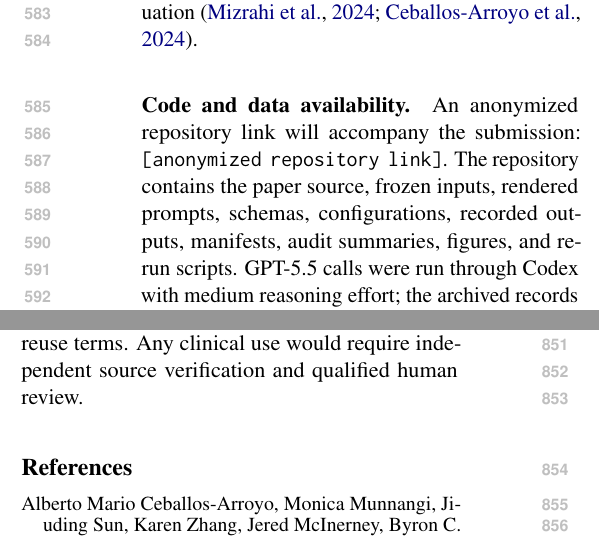
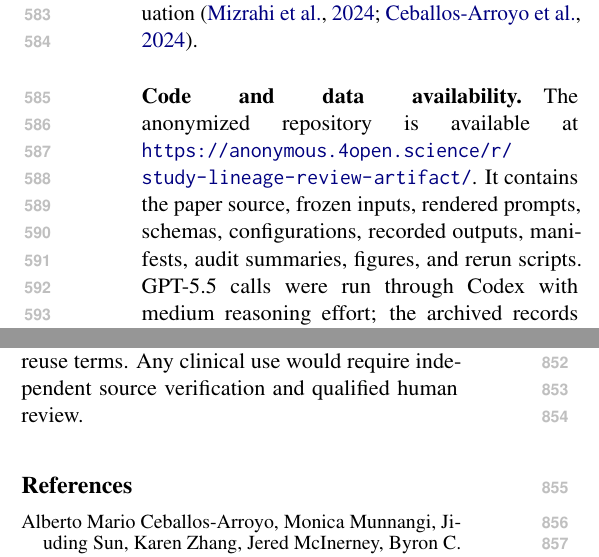
Before and after one commit to MukandKrishna/study-lineage-review-artifact, a LaTeX paper (paper/main.tex): two parts of the columns of pages 7 and 10 of 22, joined at a grey line, cut so that both start at the same text. Compiled offline with pdfLaTeX.

Commit message:
https://anonymous.4open.science/r/study-lineage-review-artifact

```diff
--- a/paper/main.tex
+++ b/paper/main.tex
@@ -16,6 +16,7 @@
 \usepackage{xcolor}
 \usepackage{tikz}
 \usepackage{listings}
+\usepackage{url}
 \usetikzlibrary{arrows.meta,calc,positioning}
 
 \lstdefinestyle{paperprompt}{
@@ -199,7 +200,7 @@ H3-M1 contributes two counterbalanced provenance-recognition inputs and five neu
 
 The two evaluation packages cover 14 clinical families under five recorded model conditions. Families and clinical contrasts define their breadth; repeated invocations measure within-input stability. Comparative recognition measures whether a model can label a relation when asked directly, not whether its answer is carried into a later aggregation call. H3 tests composition with a study-group cue, and H3-M1 measures the effect of removing that cue while retaining bibliographic and trial identity information. Oracle tests measure sensitivity to explicit relation or policy information. The later study-grouping prompt is an intervention, not external deduplication; the P5R/P6R prompt-order robustness audit and the one-family lineage-by-overlap control are reported separately from the main evaluation \citep{mizrahi-etal-2024-state,ceballos-arroyo-etal-2024-open}.
 
-\paragraph{Code and data availability.} An anonymized repository link will accompany the submission: \texttt{[anonymized repository link]}. The repository contains the paper source, frozen inputs, rendered prompts, schemas, configurations, recorded outputs, manifests, audit summaries, figures, and rerun scripts. GPT-5.5 calls were run through Codex with medium reasoning effort; the archived records support audit of those calls, while exact GPT reruns require Codex access. The open-weight runs can be rerun with the pinned model revisions and GPU runner.
+\paragraph{Code and data availability.} The anonymized repository is available at \url{https://anonymous.4open.science/r/study-lineage-review-artifact/}. It contains the paper source, frozen inputs, rendered prompts, schemas, configurations, recorded outputs, manifests, audit summaries, figures, and rerun scripts. GPT-5.5 calls were run through Codex with medium reasoning effort; the archived records support audit of those calls, while exact GPT reruns require Codex access. The open-weight runs can be rerun with the pinned model revisions and GPU runner.
 
 \section{Results}
 \label{sec:results}
```
